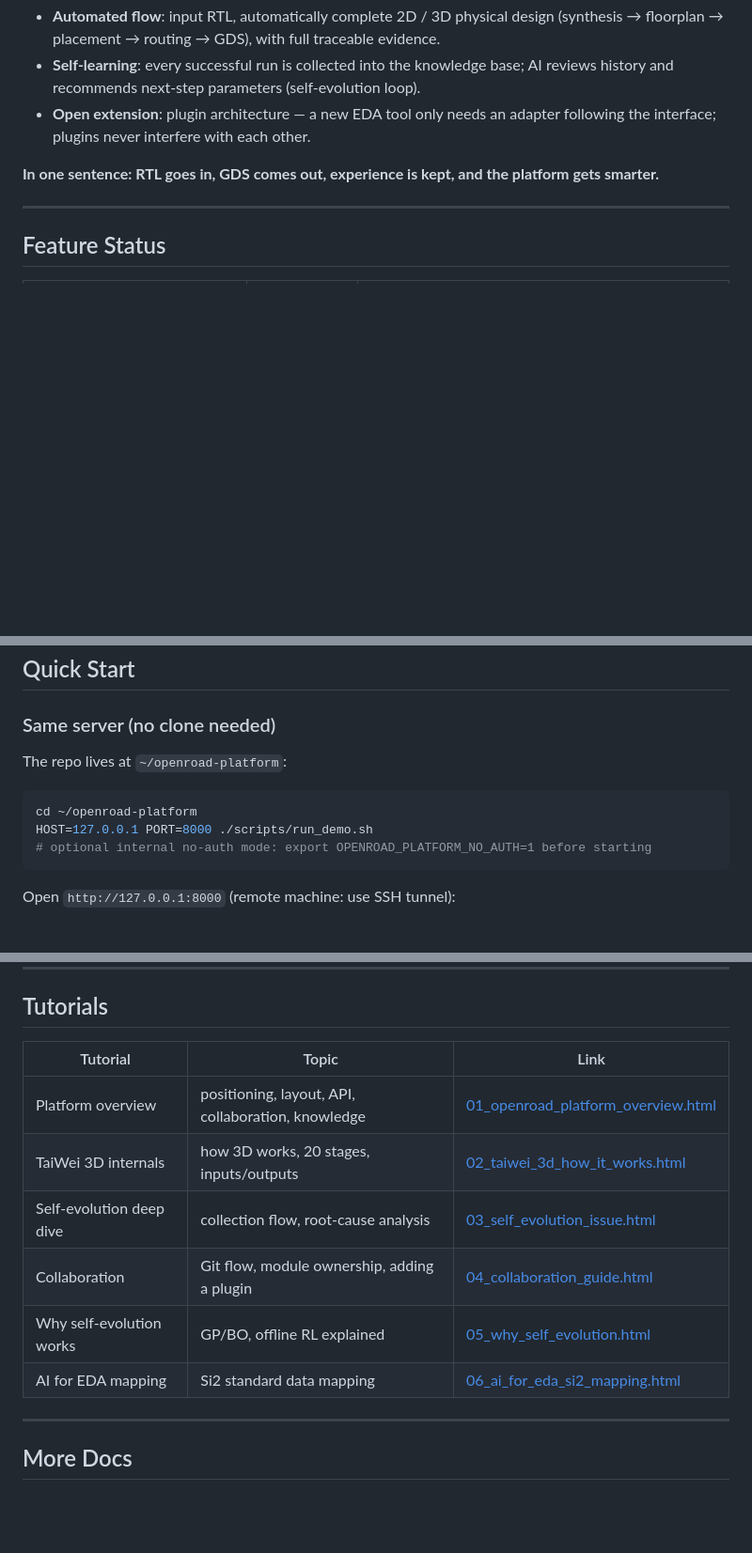
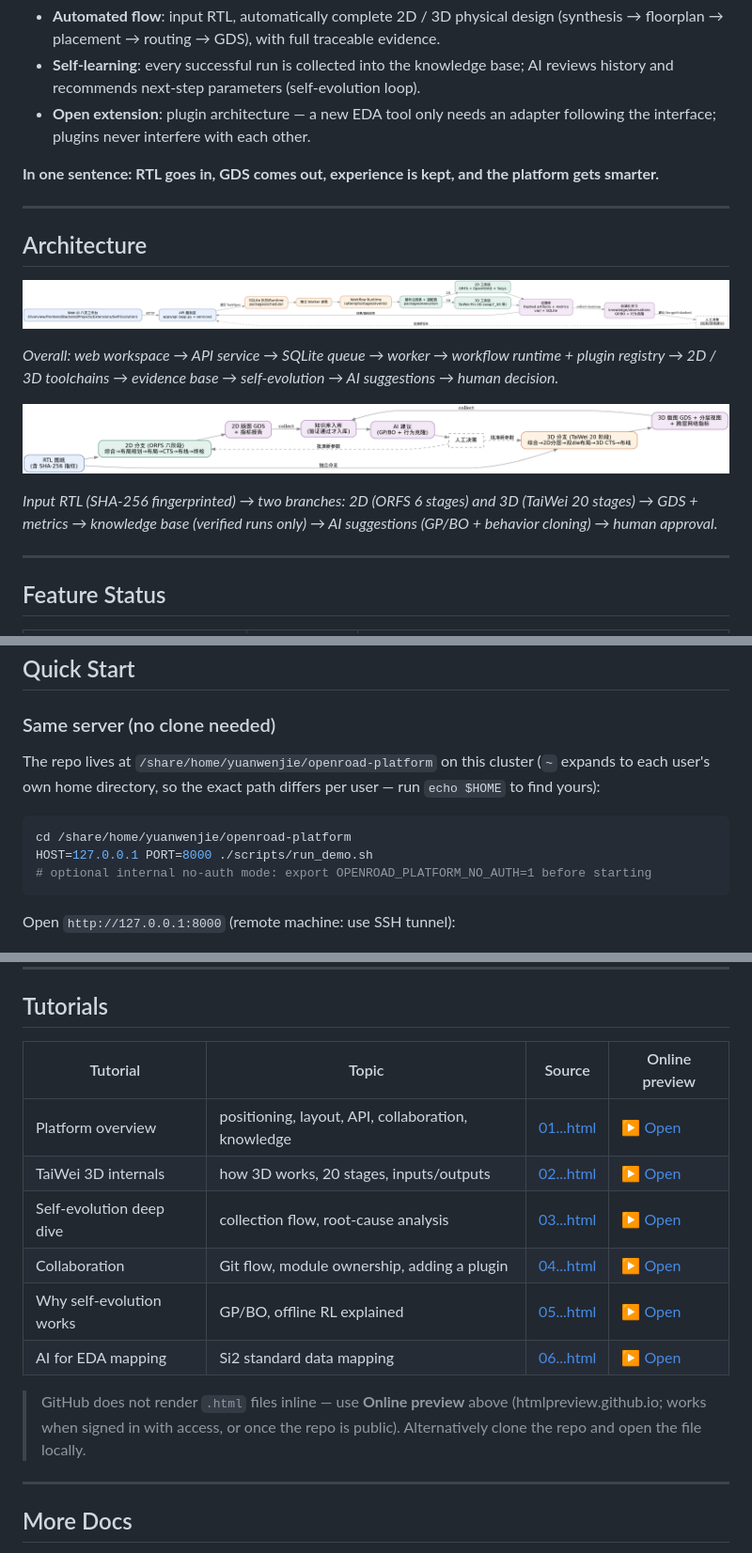
Before and after one commit to yuan-fd/ChipEvolve, a Markdown page: README.md, 3 parts joined by grey strips. Shown at 94% size. Drawn GitHub-style; pictures changed too: docs/images/architecture.png (added), docs/images/workflow.png (added); blank space fills up the shorter version.

Commit message:
docs: add architecture & workflow diagrams, full home path, htmlpreview links

````diff
--- a/README.md
+++ b/README.md
@@ -15,6 +15,18 @@ Turning chip design from a manual flow into an **automated + self-learning** ope
 - **Open extension**: plugin architecture — a new EDA tool only needs an adapter following the interface; plugins never interfere with each other.
 
 **In one sentence: RTL goes in, GDS comes out, experience is kept, and the platform gets smarter.**
+
+---
+
+## Architecture
+
+![Platform architecture](docs/images/architecture.png)
+
+*Overall: web workspace → API service → SQLite queue → worker → workflow runtime + plugin registry → 2D / 3D toolchains → evidence base → self-evolution → AI suggestions → human decision.*
+
+![Design workflow](docs/images/workflow.png)
+
+*Input RTL (SHA-256 fingerprinted) → two branches: 2D (ORFS 6 stages) and 3D (TaiWei 20 stages) → GDS + metrics → knowledge base (verified runs only) → AI suggestions (GP/BO + behavior cloning) → human approval.*
 
 ---
 
@@ -101,10 +113,10 @@ See [docs/PLUGINS.md](docs/PLUGINS.md).
 
 ### Same server (no clone needed)
 
-The repo lives at `~/openroad-platform`:
+The repo lives at `/share/home/yuanwenjie/openroad-platform` on this cluster (`~` expands to each user's own home directory, so the exact path differs per user — run `echo $HOME` to find yours):
 
 ```bash
-cd ~/openroad-platform
+cd /share/home/yuanwenjie/openroad-platform
 HOST=127.0.0.1 PORT=8000 ./scripts/run_demo.sh
 # optional internal no-auth mode: export OPENROAD_PLATFORM_NO_AUTH=1 before starting
 ```
@@ -171,14 +183,16 @@ git ignores `.tools/`, `.external-src/`, `var/` so the repo stays clean.
 
 ## Tutorials
 
-| Tutorial | Topic | Link |
-| --- | --- | --- |
-| Platform overview | positioning, layout, API, collaboration, knowledge | [01_openroad_platform_overview.html](docs/tutorials/01_openroad_platform_overview.html) |
-| TaiWei 3D internals | how 3D works, 20 stages, inputs/outputs | [02_taiwei_3d_how_it_works.html](docs/tutorials/02_taiwei_3d_how_it_works.html) |
-| Self-evolution deep dive | collection flow, root-cause analysis | [03_self_evolution_issue.html](docs/tutorials/03_self_evolution_issue.html) |
-| Collaboration | Git flow, module ownership, adding a plugin | [04_collaboration_guide.html](docs/tutorials/04_collaboration_guide.html) |
-| Why self-evolution works | GP/BO, offline RL explained | [05_why_self_evolution.html](docs/tutorials/05_why_self_evolution.html) |
-| AI for EDA mapping | Si2 standard data mapping | [06_ai_for_eda_si2_mapping.html](docs/tutorials/06_ai_for_eda_si2_mapping.html) |
+| Tutorial | Topic | Source | Online preview |
+| --- | --- | --- | --- |
+| Platform overview | positioning, layout, API, collaboration, knowledge | [01...html](docs/tutorials/01_openroad_platform_overview.html) | [▶ Open](https://htmlpreview.github.io/?https://github.com/CODA-Team/ChipEvolve/blob/main/docs/tutorials/01_openroad_platform_overview.html) |
+| TaiWei 3D internals | how 3D works, 20 stages, inputs/outputs | [02...html](docs/tutorials/02_taiwei_3d_how_it_works.html) | [▶ Open](https://htmlpreview.github.io/?https://github.com/CODA-Team/ChipEvolve/blob/main/docs/tutorials/02_taiwei_3d_how_it_works.html) |
+| Self-evolution deep dive | collection flow, root-cause analysis | [03...html](docs/tutorials/03_self_evolution_issue.html) | [▶ Open](https://htmlpreview.github.io/?https://github.com/CODA-Team/ChipEvolve/blob/main/docs/tutorials/03_self_evolution_issue.html) |
+| Collaboration | Git flow, module ownership, adding a plugin | [04...html](docs/tutorials/04_collaboration_guide.html) | [▶ Open](https://htmlpreview.github.io/?https://github.com/CODA-Team/ChipEvolve/blob/main/docs/tutorials/04_collaboration_guide.html) |
+| Why self-evolution works | GP/BO, offline RL explained | [05...html](docs/tutorials/05_why_self_evolution.html) | [▶ Open](https://htmlpreview.github.io/?https://github.com/CODA-Team/ChipEvolve/blob/main/docs/tutorials/05_why_self_evolution.html) |
+| AI for EDA mapping | Si2 standard data mapping | [06...html](docs/tutorials/06_ai_for_eda_si2_mapping.html) | [▶ Open](https://htmlpreview.github.io/?https://github.com/CODA-Team/ChipEvolve/blob/main/docs/tutorials/06_ai_for_eda_si2_mapping.html) |
+
+> GitHub does not render `.html` files inline — use **Online preview** above (htmlpreview.github.io; works when signed in with access, or once the repo is public). Alternatively clone the repo and open the file locally.
 
 ---
 
````
Also changed, not shown: README.zh-CN.md (+23 -11 lines).
